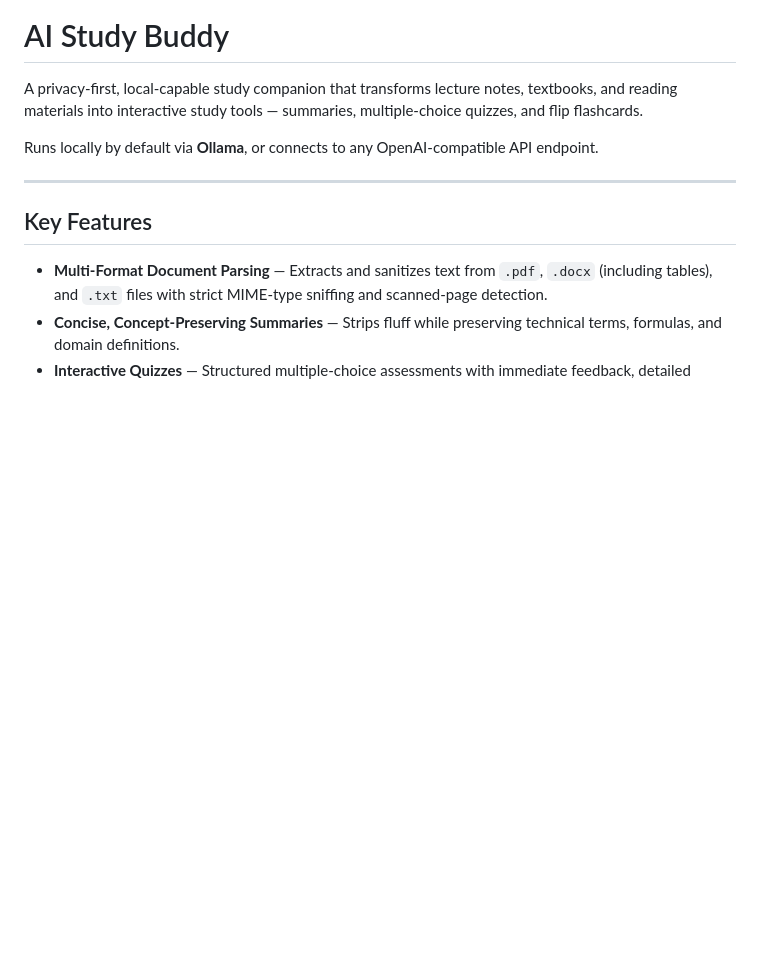
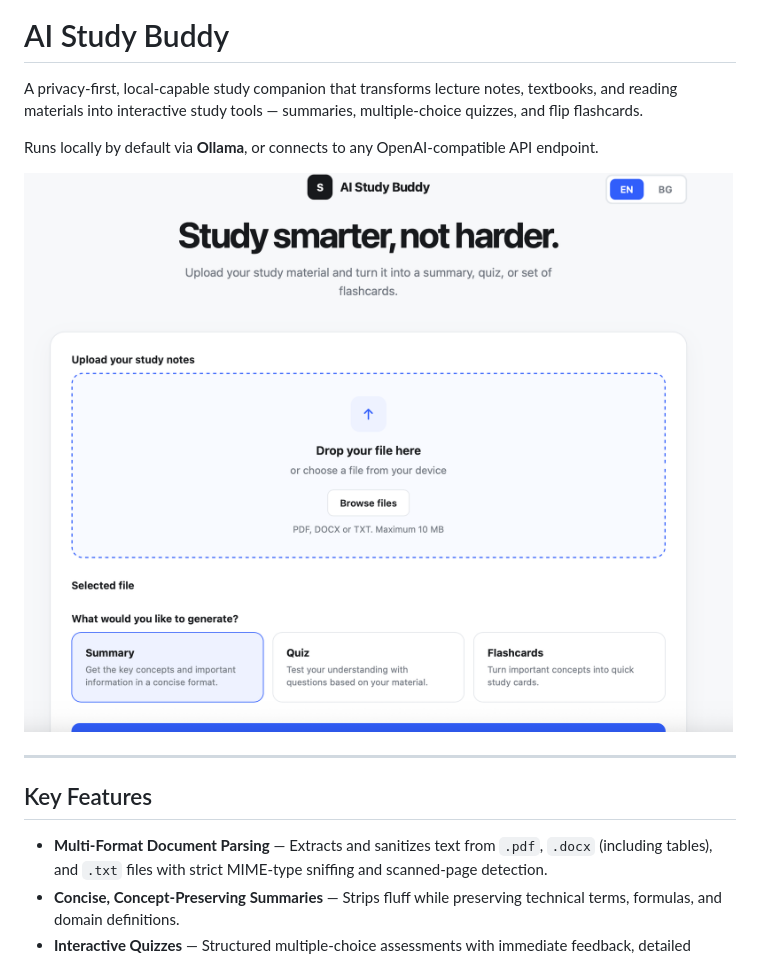
Before and after one commit to IvanKrstv/ai-study-buddy, a Markdown page: README.md, the part around the change. Rendered like a GitHub page; pictures changed too: images/home_page.png (added); blank space fills up the shorter version.

Commit message:
Uploaded home page of the app photo

```diff
--- a/README.md
+++ b/README.md
@@ -3,6 +3,8 @@
 A privacy-first, local-capable study companion that transforms lecture notes, textbooks, and reading materials into interactive study tools — summaries, multiple-choice quizzes, and flip flashcards.
 
 Runs locally by default via **Ollama**, or connects to any OpenAI-compatible API endpoint.
+
+![home-page](images/home_page.png)
 
 ---
 
```
